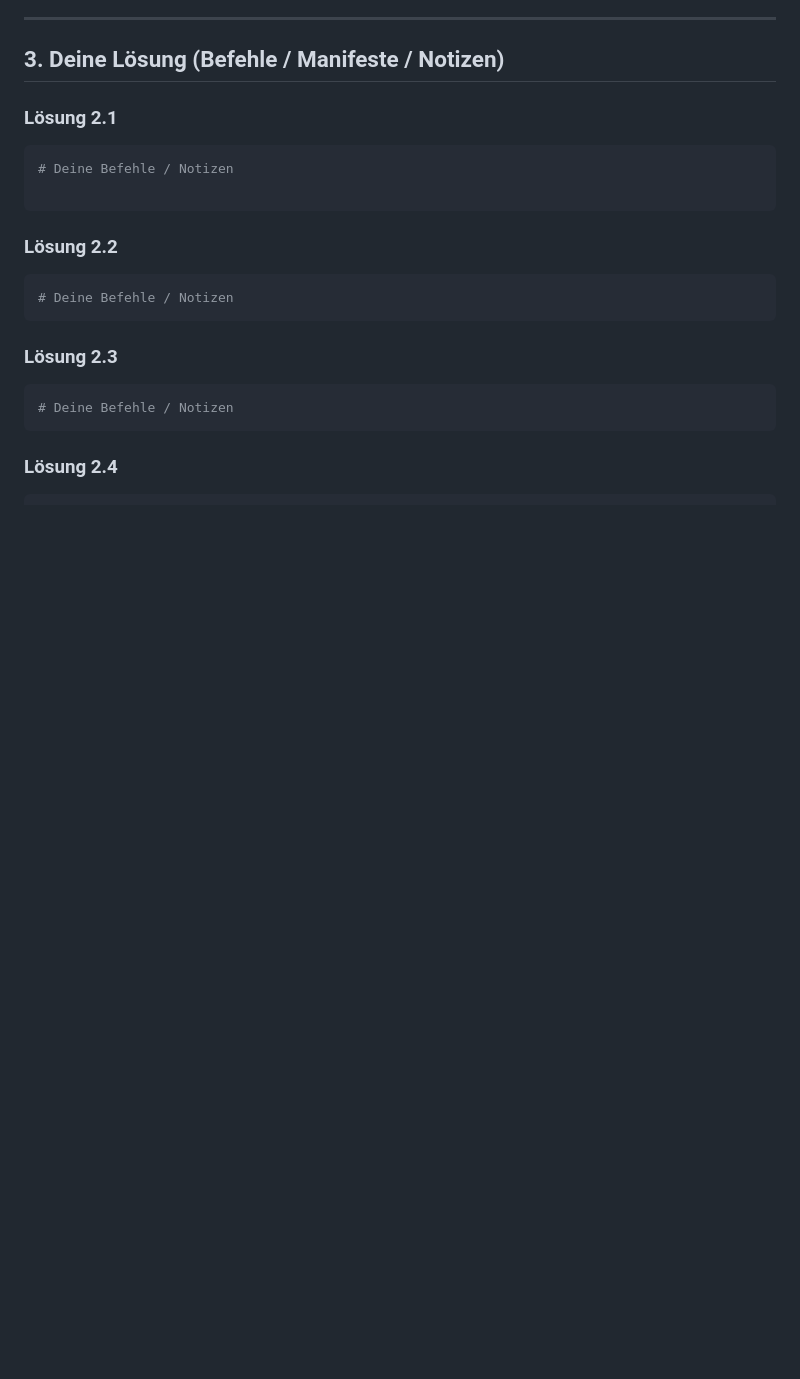
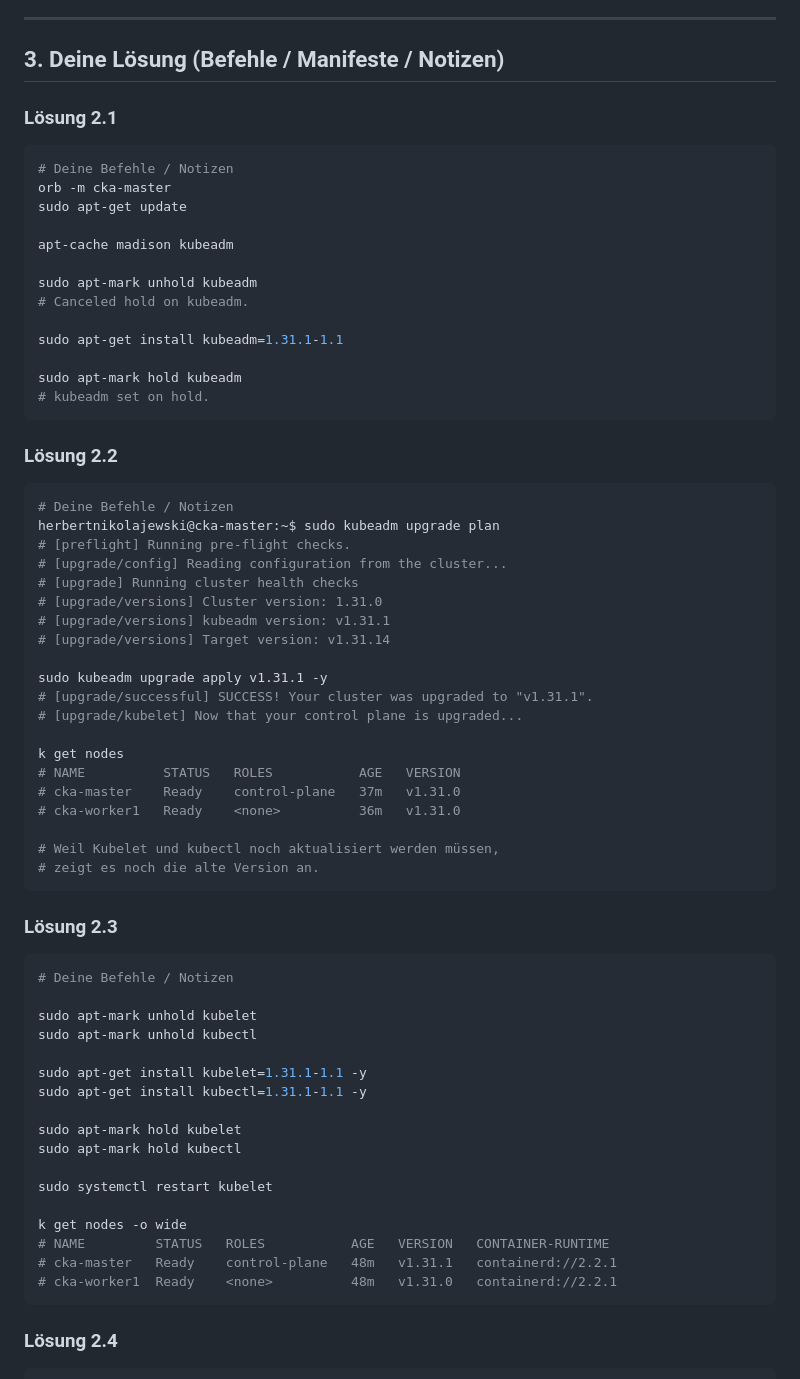
Before and after one commit to herbertnikolajewskidci/k8s-course, a Markdown page: labs/04-cluster-architecture/Aufgabe-2.md, the part around one of its changes. Rendered like a GitHub page; blank space fills up the shorter version.

````diff
--- a/labs/04-cluster-architecture/Aufgabe-2.md
+++ b/labs/04-cluster-architecture/Aufgabe-2.md
@@ -152,19 +152,65 @@ Downtime für bestehende Deployments erfolgen.
 
 ```bash
 # Deine Befehle / Notizen
+orb -m cka-master
+sudo apt-get update
 
+apt-cache madison kubeadm
+
+sudo apt-mark unhold kubeadm
+# Canceled hold on kubeadm.
+
+sudo apt-get install kubeadm=1.31.1-1.1
+
+sudo apt-mark hold kubeadm
+# kubeadm set on hold.
 ```
 
 ### Lösung 2.2
 
 ```bash
 # Deine Befehle / Notizen
+herbertnikolajewski@cka-master:~$ sudo kubeadm upgrade plan
+# [preflight] Running pre-flight checks.
+# [upgrade/config] Reading configuration from the cluster...
+# [upgrade] Running cluster health checks
+# [upgrade/versions] Cluster version: 1.31.0
+# [upgrade/versions] kubeadm version: v1.31.1
+# [upgrade/versions] Target version: v1.31.14
+
+sudo kubeadm upgrade apply v1.31.1 -y
+# [upgrade/successful] SUCCESS! Your cluster was upgraded to "v1.31.1".
+# [upgrade/kubelet] Now that your control plane is upgraded...
+
+k get nodes
+# NAME          STATUS   ROLES           AGE   VERSION
+# cka-master    Ready    control-plane   37m   v1.31.0
+# cka-worker1   Ready    <none>          36m   v1.31.0
+
+# Weil Kubelet und kubectl noch aktualisiert werden müssen,
+# zeigt es noch die alte Version an.
 ```
 
 ### Lösung 2.3
 
 ```bash
 # Deine Befehle / Notizen
+
+sudo apt-mark unhold kubelet
+sudo apt-mark unhold kubectl
+
+sudo apt-get install kubelet=1.31.1-1.1 -y
+sudo apt-get install kubectl=1.31.1-1.1 -y
+
+sudo apt-mark hold kubelet
+sudo apt-mark hold kubectl
+
+sudo systemctl restart kubelet
+
+k get nodes -o wide
+# NAME         STATUS   ROLES           AGE   VERSION   CONTAINER-RUNTIME
+# cka-master   Ready    control-plane   48m   v1.31.1   containerd://2.2.1
+# cka-worker1  Ready    <none>          48m   v1.31.0   containerd://2.2.1
 ```
 
 ### Lösung 2.4
````
Also changed, not shown: other parts of labs/04-cluster-architecture/Aufgabe-2.md (+120 -3 lines).
